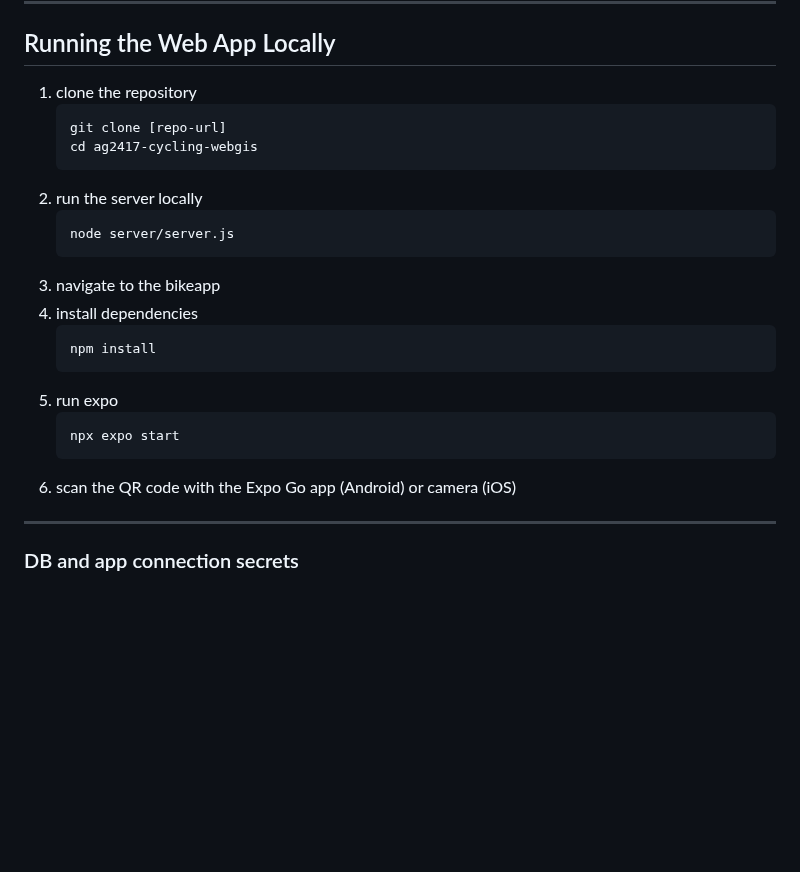
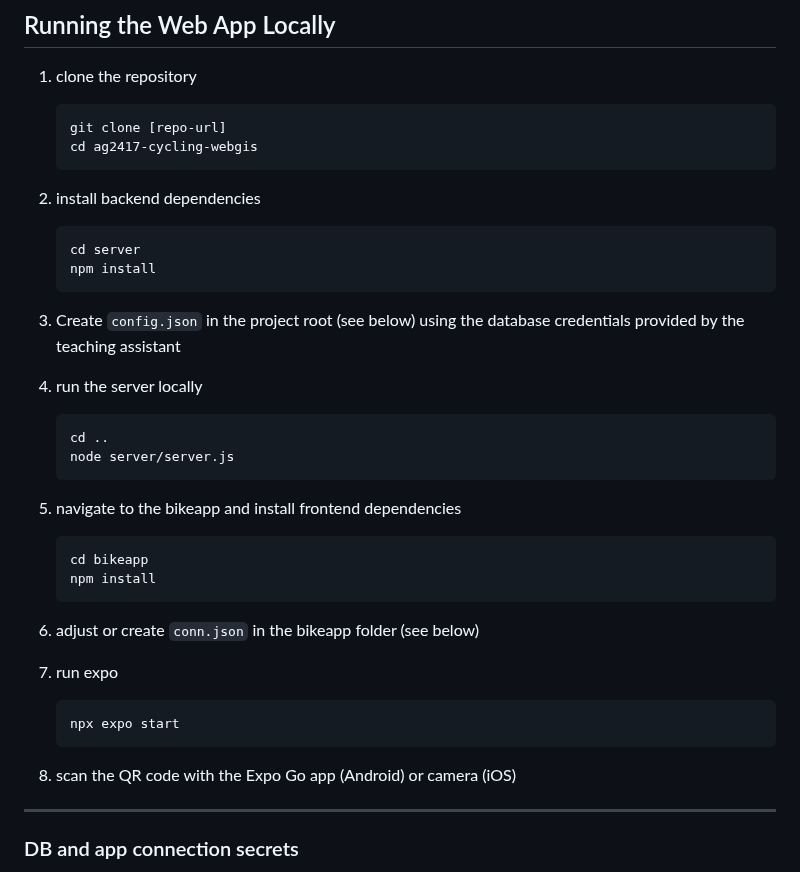
Before and after one commit to marinawmrs/ag2417-cycling-webgis, a Markdown page: README.md, the part around the change. Drawn GitHub-style; blank space fills up the shorter version.

````diff
--- a/README.md
+++ b/README.md
@@ -26,20 +26,29 @@ The project was developed as part of the **AG2417 Web and Mobile GIS** course.
    git clone [repo-url]
    cd ag2417-cycling-webgis
    ```
-2. run the server locally
+2. install backend dependencies
     ```
+    cd server
+    npm install
+    ```
+3. Create `config.json` in the project root (see below) using the database credentials provided by the teaching assistant
+4. run the server locally
+    ```
+    cd ..
     node server/server.js
     ```
-3. navigate to the bikeapp
-4. install dependencies
+5. navigate to the bikeapp and install frontend dependencies
     ```
+    cd bikeapp
     npm install
     ```
-5. run expo
+6. adjust or create `conn.json` in the bikeapp folder (see below)
+
+7. run expo
     ```
     npx expo start
     ```
-6. scan the QR code with the Expo Go app (Android) or camera (iOS)
+8. scan the QR code with the Expo Go app (Android) or camera (iOS)
 
 
 ---
````
